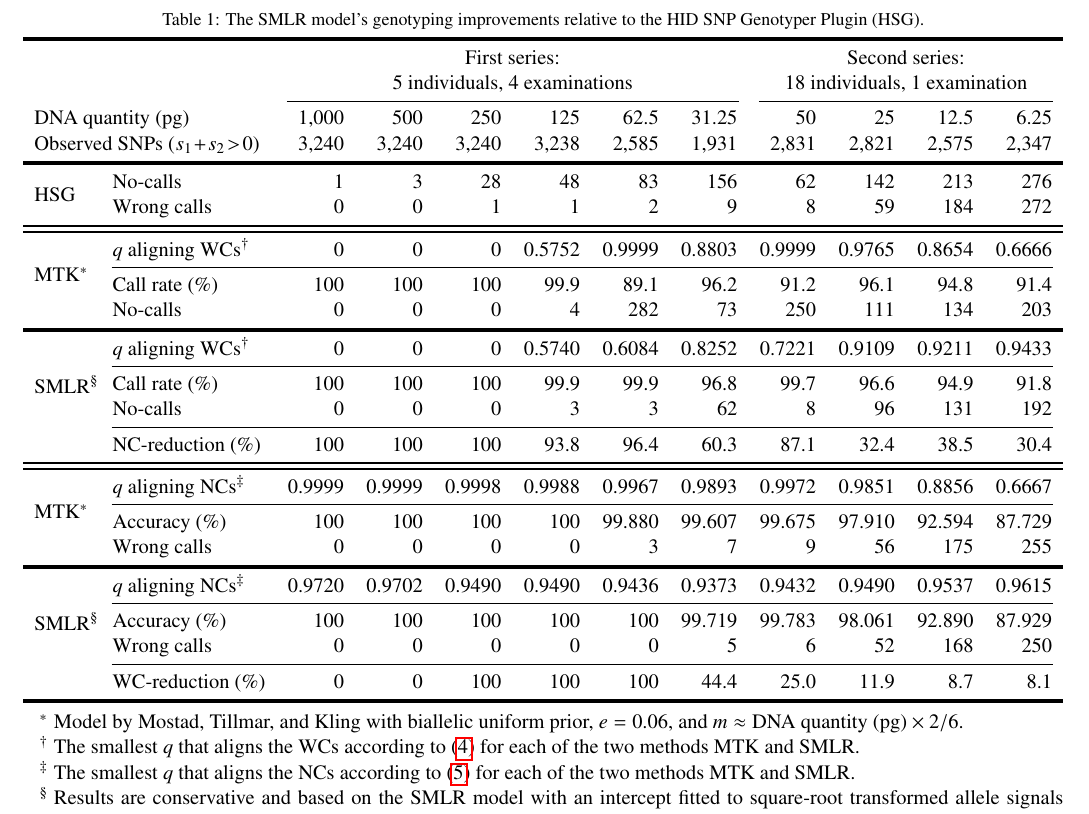
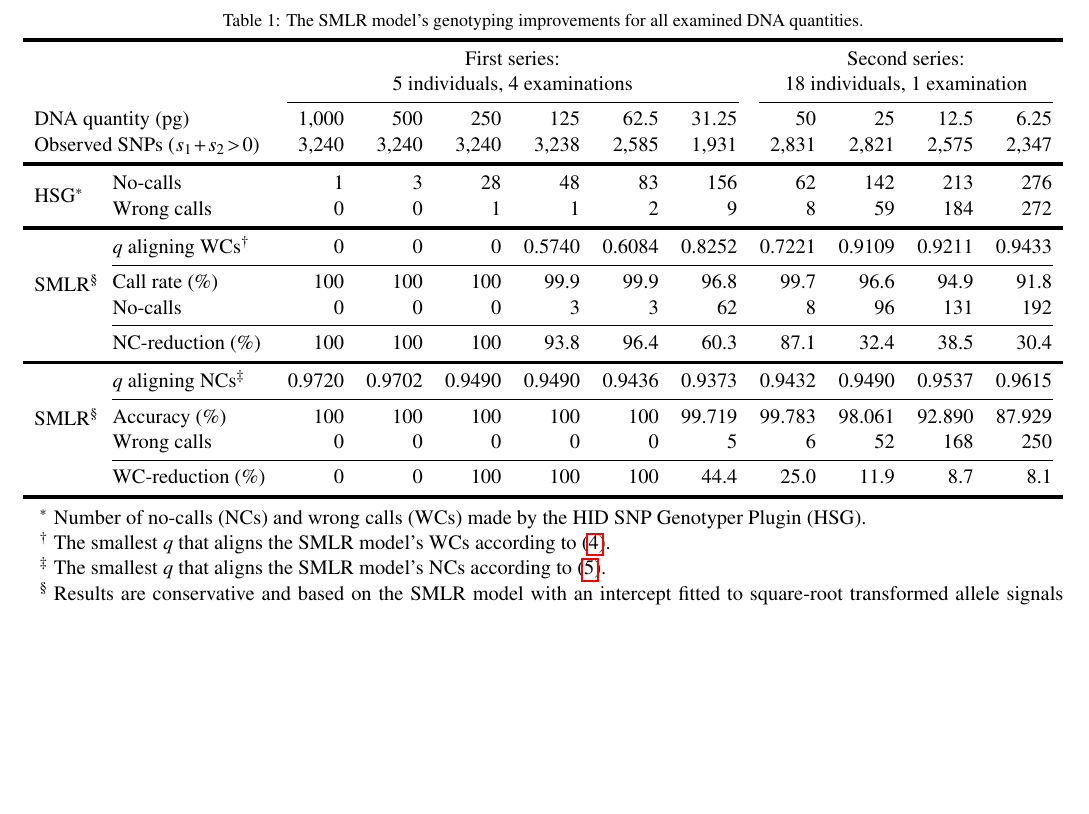
Before and after one commit to maltebn/SMLR-Genotyping, a LaTeX paper (article-FSIGEN/Enhanced-SNP-Genotyping-with-SMLR.tex, which reads article-FSIGEN/table1.tex): part of page 8 of 16 before the commit and part of page 9 of 15 after it, cut so that both start at the same text, the shorter picture padded with empty space. Compiled offline with pdfLaTeX.

Commit message:
Update table1.tex

```diff
--- a/article-FSIGEN/table1.tex
+++ b/article-FSIGEN/table1.tex
@@ -1,6 +1,6 @@
 \begin{table*}
 \centering
-\caption{The SMLR model's genotyping improvements relative to the HID SNP Genotyper Plugin (HSG).}
+\caption{The SMLR model’s genotyping improvements for all examined DNA quantities.}
 \label{tab:NC_WC}
 \vspace{1mm}
 \begin{adjustbox}{max width=\textwidth}
@@ -13,14 +13,8 @@
 \multicolumn{2}{l}{DNA quantity (\si{\pg})} & 1,000 & 500 & 250 & 125 & 62.5 & 31.25 & 50 & 25 & 12.5 & 6.25 \\
 \multicolumn{2}{l}{Observed SNPs ($s_1\!+\!s_2\!>\!0$)} & 3,240 & 3,240 & 3,240 & 3,238 & 2,585 & 1,931 & 2,831 & 2,821 & 2,575 & 2,347 \\
 \midrule[2pt]
-\multirow{2}{*}{HSG} & No-calls & 1 & 3 & 28 & 48 & 83 & 156 & 62 & 142 & 213 & 276 \\
+\multirow{2}{*}{HSG\tnote{$*$}} & No-calls & 1 & 3 & 28 & 48 & 83 & 156 & 62 & 142 & 213 & 276 \\
    & Wrong calls & 0 & 0 & 1 & 1 & 2 & 9 & 8 & 59 & 184 & 272 \\
-\midrule[1pt]
-\midrule[1pt]
-\multirow{3}{*}{MTK\tnote{$*$}}  & $q$ aligning WCs\tnote{$\dagger$} & 0 & 0 & 0 & 0.5752 & 0.9999 & 0.8803 & 0.9999 & 0.9765 & 0.8654 & 0.6666 \\
-\cmidrule(lr){2-12}
-   & Call rate (\%) & 100 & 100 & 100 & 99.9 & 89.1 & 96.2 & 91.2 & 96.1 & 94.8 & 91.4 \\
-   & No-calls & 0 & 0 & 0 & 4 & 282 & 73 & 250 & 111 & 134 & 203 \\
 \midrule[2pt]
 \multirow{4}{*}{SMLR\tnote{$\S$}}  & $q$ aligning WCs\tnote{$\dagger$} & 0 & 0 & 0 & 0.5740 & 0.6084 & 0.8252 & 0.7221 & 0.9109 & 0.9211 & 0.9433 \\
 \cmidrule(lr){2-12}
@@ -28,12 +22,6 @@
    & No-calls & 0 & 0 & 0 & 3 & 3 & 62 & 8 & 96 & 131 & 192 \\
 \cmidrule(lr){2-12}
    & NC-reduction (\%) & 100 & 100 & 100 & 93.8 & 96.4 & 60.3 & 87.1 & 32.4 & 38.5 & 30.4 \\
-\midrule[1pt]
-\midrule[1pt]
-\multirow{3}{*}{MTK\tnote{$*$}} & $q$ aligning NCs\tnote{$\ddagger$} & 0.9999 & 0.9999 & 0.9998 & 0.9988 & 0.9967 & 0.9893 & 0.9972 & 0.9851 & 0.8856 & 0.6667 \\
-\cmidrule(lr){2-12}
-   & Accuracy (\%) & 100 & 100 & 100 & 100 & 99.880 & 99.607 & 99.675 & 97.910 & 92.594 & 87.729 \\
-   & Wrong calls & 0 & 0 & 0 & 0 & 3 & 7 & 9 & 56 & 175 & 255 \\
 \midrule[2pt]
 \multirow{4}{*}{SMLR\tnote{$\S$}} & $q$ aligning NCs\tnote{$\ddagger$} & 0.9720 & 0.9702 & 0.9490 & 0.9490 & 0.9436 & 0.9373 & 0.9432 & 0.9490 & 0.9537 & 0.9615 \\
 \cmidrule(lr){2-12}
@@ -44,9 +32,9 @@
    \bottomrule[2pt]
 \end{tabular}
 \begin{tablenotes}
-\item[$*$] Model by Mostad, Tillmar, and Kling with biallelic uniform prior, $e=0.06$, and $m\approx \text{DNA quantity (pg)} \times 2/6$.
-\item[$\dagger$] The smallest $q$ that aligns the WCs according to \eqref{eq:metric_CR} for each of the two methods MTK and SMLR.
-\item[$\ddagger$] The smallest $q$ that aligns the NCs according to \eqref{eq:metric_AC} for each of the two methods MTK and SMLR.
+\item[$*$] Number of no-calls (NCs) and wrong calls (WCs) made by the HID SNP Genotyper Plugin (HSG).
+\item[$\dagger$] The smallest $q$ that aligns the SMLR model's WCs according to \eqref{eq:metric_CR}.
+\item[$\ddagger$] The smallest $q$ that aligns the SMLR model's NCs according to \eqref{eq:metric_AC}.
 \item[$\S$] Results are conservative and based on the SMLR model with an intercept fitted to square-root transformed allele signals from examinations of \SI{25}{\pg} and \SI{50}{\pg} DNA.
 \end{tablenotes}
 \end{threeparttable}
```
